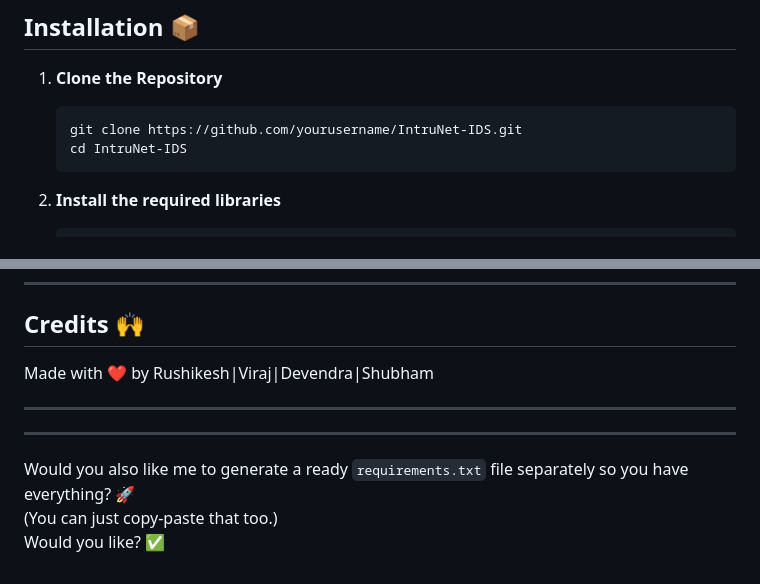
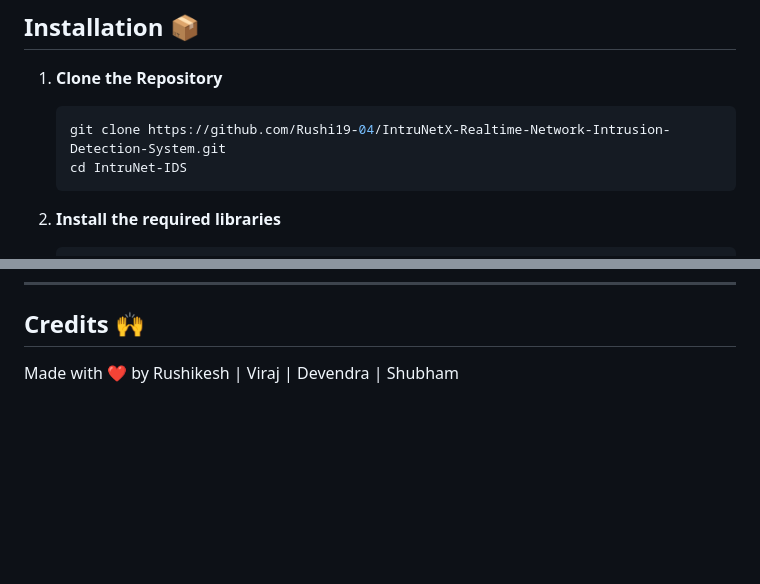
Before and after one commit to Rushi19-04/IntruNetX-Realtime-Network-Intrusion-Detection-System, a Markdown page: README.md, 2 parts joined by grey strips. Rendered like a GitHub page; blank space fills up the shorter version.

````diff
--- a/README.md
+++ b/README.md
@@ -34,7 +34,7 @@ It captures live network packets, analyzes traffic flows, predicts potential int
 
 1. **Clone the Repository**
    ```bash
-   git clone https://github.com/yourusername/IntruNet-IDS.git
+   git clone https://github.com/Rushi19-04/IntruNetX-Realtime-Network-Intrusion-Detection-System.git
    cd IntruNet-IDS
    ```
 
@@ -123,12 +123,4 @@ IntruNet-IDS/
 
 ## Credits 🙌
 
-Made with ❤️ by Rushikesh|Viraj|Devendra|Shubham
-
----
-
----
-
-Would you also like me to generate a ready `requirements.txt` file separately so you have everything? 🚀
-(You can just copy-paste that too.)
-Would you like? ✅
+Made with ❤️ by Rushikesh | Viraj | Devendra | Shubham
````
